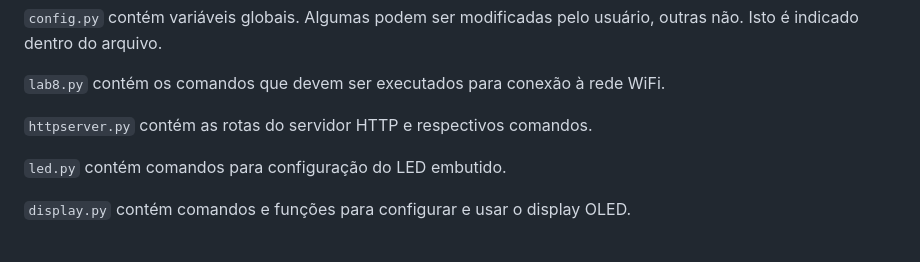
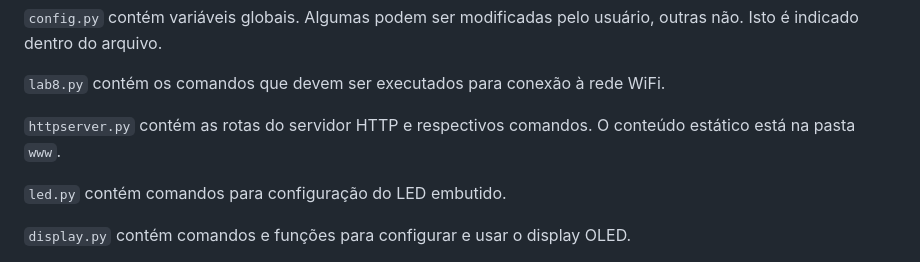
Before and after one commit to FNakano/ProjetoBasico-CFA, a Markdown page: README.md, the part around the change. Drawn GitHub-style.

Commit message:
Acrescentei informação, cheguei a algo apresentável.

```diff
--- a/README.md
+++ b/README.md
@@ -93,7 +93,7 @@ O projeto básico documentado aqui é composto pelos seguintes pacotes: `display
 
 `lab8.py` contém os comandos que devem ser executados para conexão à rede WiFi.
 
-`httpserver.py` contém as rotas do servidor HTTP e respectivos comandos.
+`httpserver.py` contém as rotas do servidor HTTP e respectivos comandos. O conteúdo estático está na pasta `www`.
 
 `led.py` contém comandos para configuração do LED embutido.
 
```
